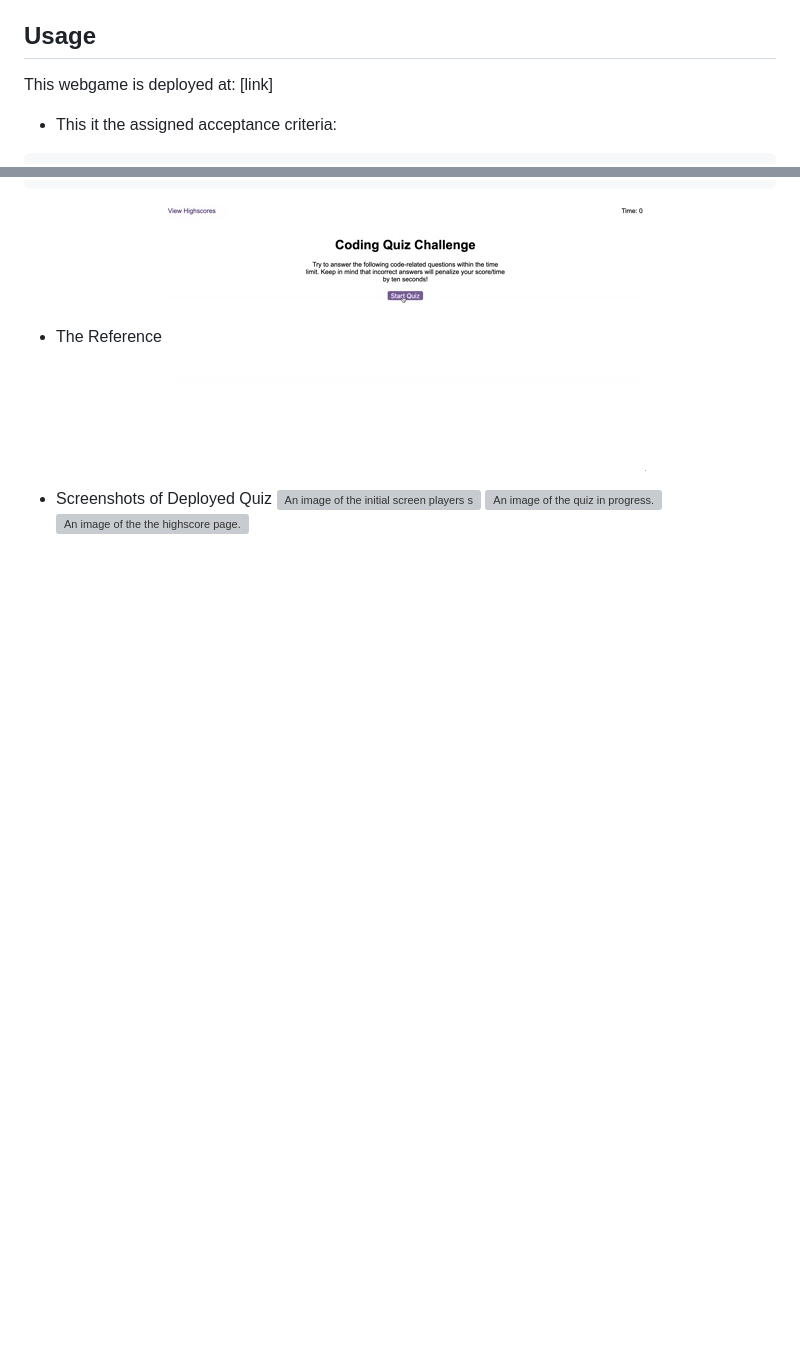
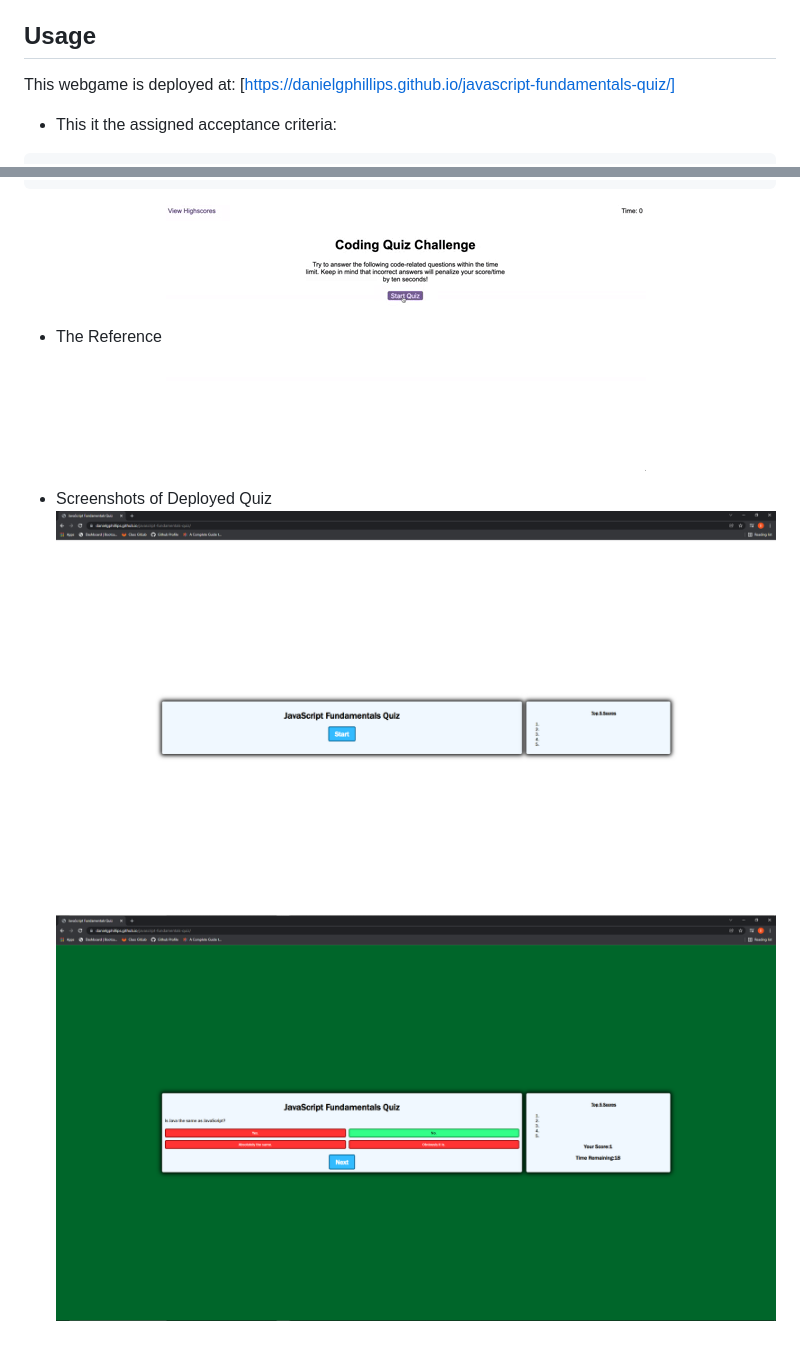
Before and after one commit to DanielGPhillips/javascript-fundamentals-quiz, a Markdown page: README.md, 2 parts joined by grey strips. Drawn GitHub-style; pictures changed too: assets/images/Quiz_In_Progress.png (added), assets/images/Quiz_Landing.png (added); blank space fills up the shorter version; grey boxes are pictures that could not be loaded.

````diff
--- a/README.md
+++ b/README.md
@@ -4,7 +4,7 @@
 A timed JavaScript quiz that stores your high score so you can measure your progress compared to your peers.  Made as part of the University of Washington Full Stack Coding Bootcamp.
 
 ## Usage
-This webgame is deployed at: [link]
+This webgame is deployed at: [https://danielgphillips.github.io/javascript-fundamentals-quiz/]
 
 * This it the assigned acceptance criteria:
 ```
@@ -24,6 +24,5 @@ THEN I can save my initials and my score
 ![A reference image demonstrating a user clicking through an interactive quiz, then enters initials to save high score before resetting and starting over.](./assets/images/04-web-apis-homework-demo.gif)
 
 * Screenshots of Deployed Quiz
-![An image of the initial screen players start the quiz from.]()
-![An image of the quiz in progress.]()
-![An image of the the highscore page.]()
+![An image of the initial screen players start the quiz from.](./assets/images/Quiz_Landing.png)
+![An image of the quiz in progress.](./assets/images/Quiz_In_Progress.png)
````
